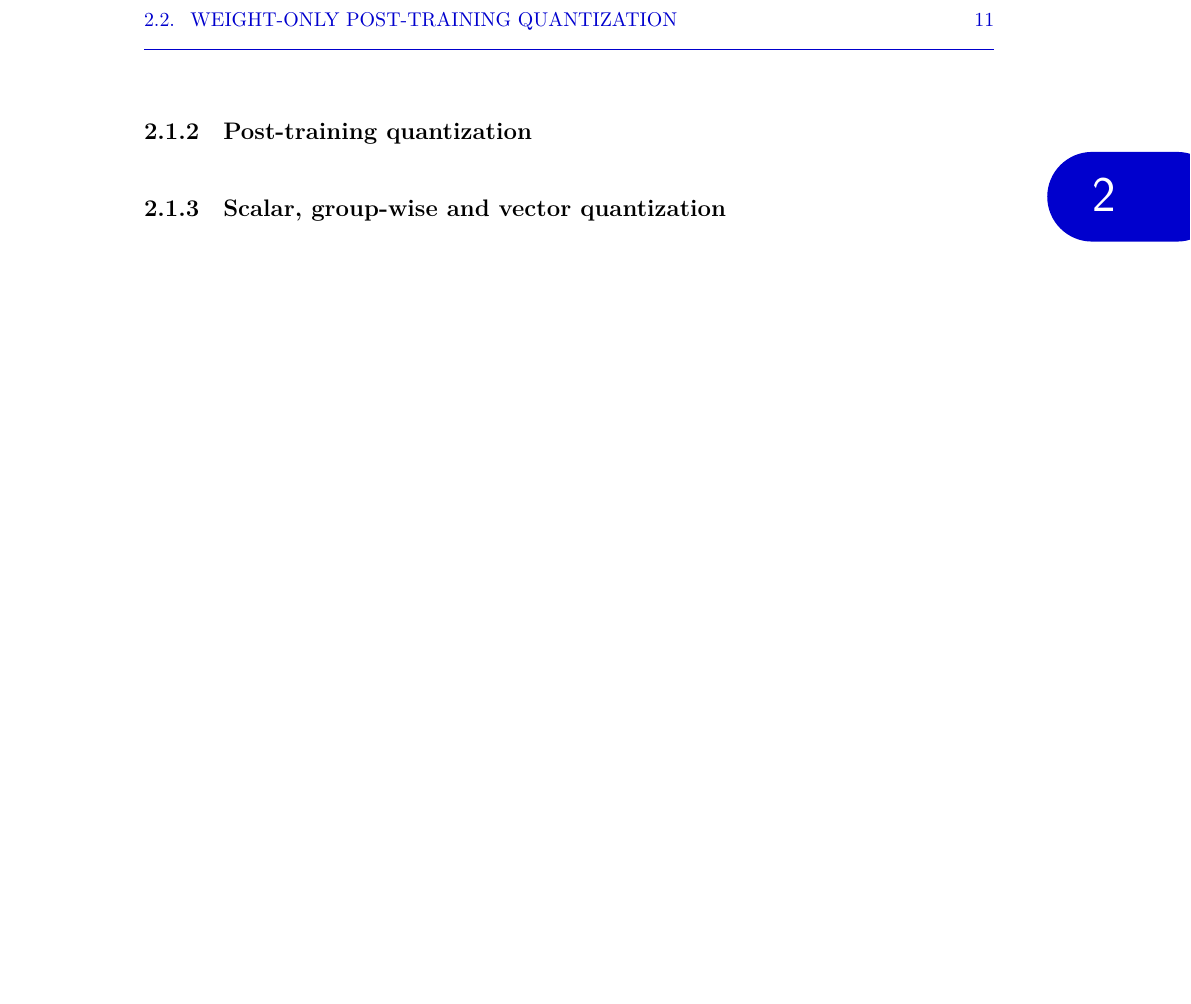
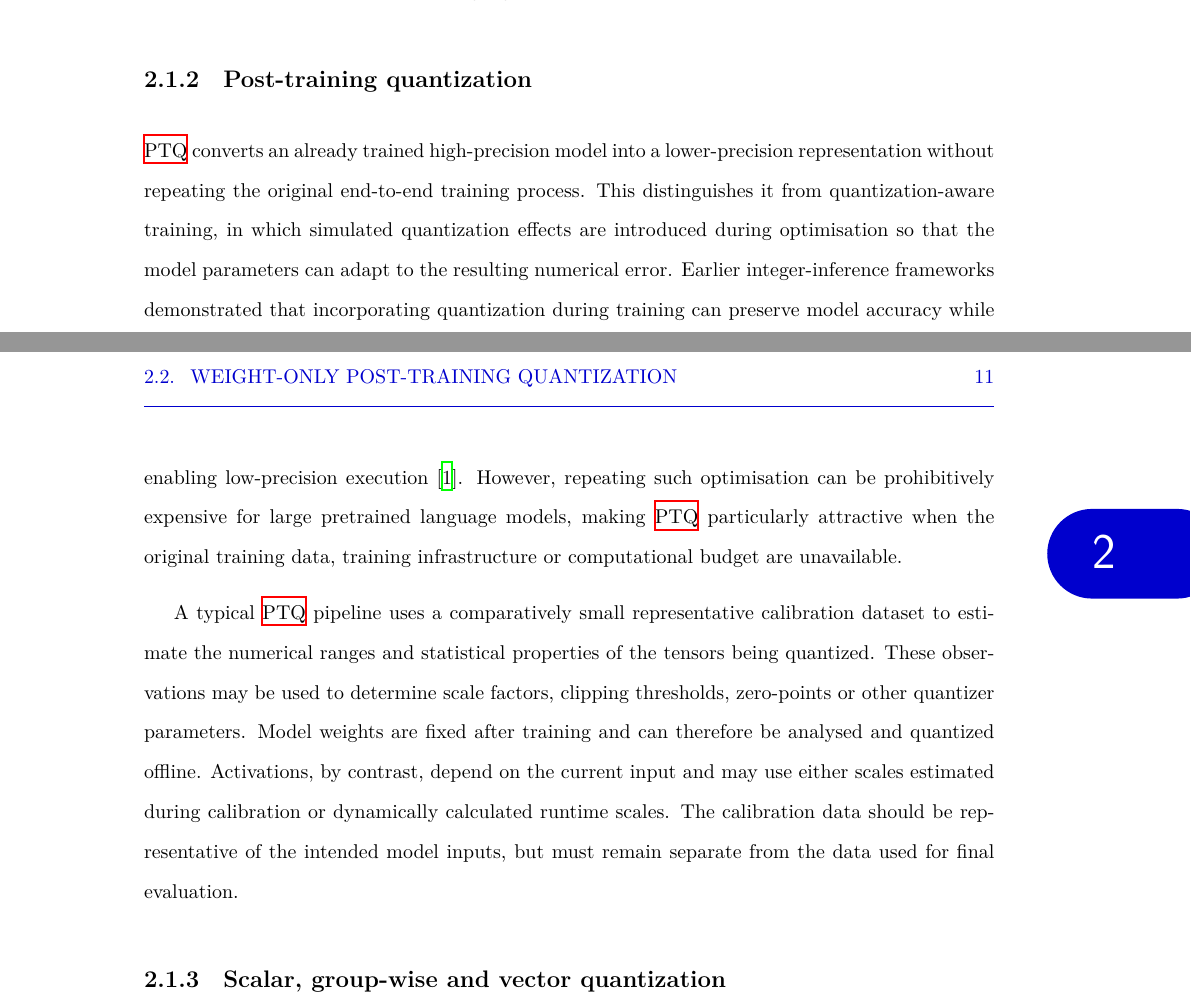
Before and after one commit to Junyi-Teng/MEng-BEng-MSc-Report-Template-EEE-Imperial-College-London-v1.3.0, a LaTeX thesis (main.tex, which reads chapters/Chapter2-Literature Review.tex): part of page 29 of 35 before the commit and two parts of pages 28 and 29 of 35 after it, the two joined at a grey line, cut at the place of the change, the shorter picture padded with empty space. Compiled offline with XeLaTeX.

Commit message:
Updates from Overleaf

```diff
--- a/chapters/Chapter2-Literature Review.tex
+++ b/chapters/Chapter2-Literature Review.tex
@@ -53,7 +53,31 @@ For a \(b\)-bit representation, no more than \(2^b\) distinct integer codes are
 
 
 \subsection{Post-training quantization}
+\ac{PTQ} converts an already trained high-precision model into a
+lower-precision representation without repeating the original
+end-to-end training process. This distinguishes it from
+quantization-aware training, in which simulated quantization effects
+are introduced during optimisation so that the model parameters can
+adapt to the resulting numerical error. Earlier integer-inference
+frameworks demonstrated that incorporating quantization during training
+can preserve model accuracy while enabling low-precision execution
+\cite{jacob2017quantizationtrainingneuralnetworks}. However, repeating
+such optimisation can be prohibitively expensive for large pretrained
+language models, making \ac{PTQ} particularly attractive when the
+original training data, training infrastructure or computational budget
+are unavailable.
 
+A typical \ac{PTQ} pipeline uses a comparatively small representative
+calibration dataset to estimate the numerical ranges and statistical
+properties of the tensors being quantized. These observations may be
+used to determine scale factors, clipping thresholds, zero-points or
+other quantizer parameters. Model weights are fixed after training and
+can therefore be analysed and quantized offline. Activations, by
+contrast, depend on the current input and may use either scales
+estimated during calibration or dynamically calculated runtime scales.
+The calibration data should be representative of the intended model
+inputs, but must remain separate from the data used for final
+evaluation.
 
 \subsection{Scalar, group-wise and vector quantization}
 
```
